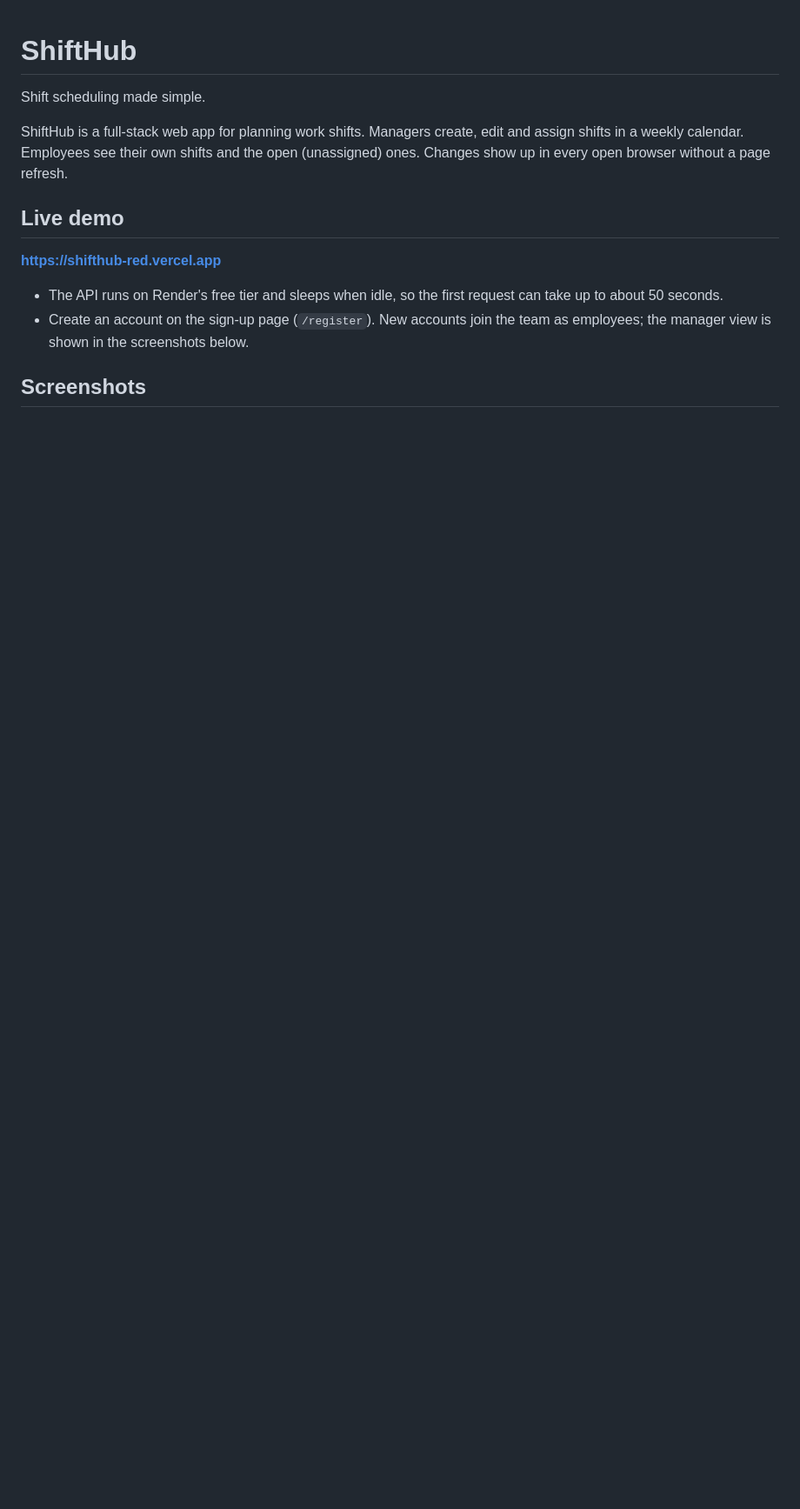
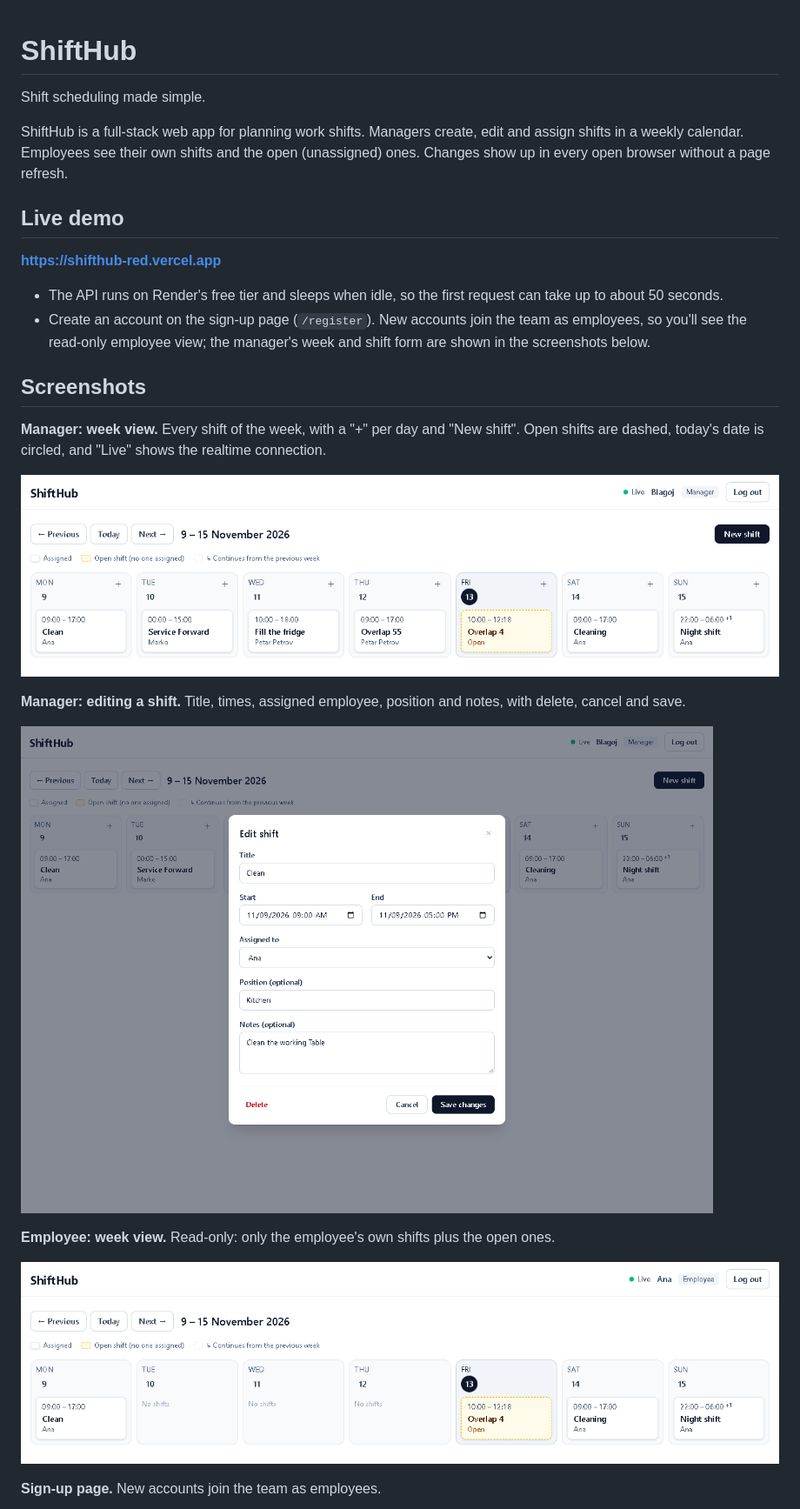
Before and after one commit to blagojramadanov/shifthub, a Markdown page: README.md, the part around one of its changes. Shown at 87% size. GitHub-like rendering; pictures changed too: docs/screenshots/employee-week.png (added), docs/screenshots/manager-week.png (added), docs/screenshots/shift-form.png (added); blank space fills up the shorter version.

Commit message:
docs: add README screenshots of manager, employee, shift form and register views

```diff
--- a/README.md
+++ b/README.md
@@ -9,8 +9,21 @@ ShiftHub is a full-stack web app for planning work shifts. Managers create, edit
 **https://shifthub-red.vercel.app**
 
 - The API runs on Render's free tier and sleeps when idle, so the first request can take up to about 50 seconds.
-- Create an account on the sign-up page (`/register`). New accounts join the team as employees; the manager view is shown in the screenshots below.
+- Create an account on the sign-up page (`/register`). New accounts join the team as employees, so you'll see the read-only employee view; the manager's week and shift form are shown in the screenshots below.
 
 ## Screenshots
 
-<!-- TODO: add screenshots (manager week, employee week, shift modal) -->
+**Manager: week view.** Every shift of the week, with a "+" per day and "New shift". Open shifts are dashed, today's date is circled, and "Live" shows the realtime connection.
+
+![Manager week view](docs/screenshots/manager-week.png)
+
+**Manager: editing a shift.** Title, times, assigned employee, position and notes, with delete, cancel and save.
+
+![Edit shift form](docs/screenshots/shift-form.png)
+
+**Employee: week view.** Read-only: only the employee's own shifts plus the open ones.
+
+![Employee week view](docs/screenshots/employee-week.png)
+
+**Sign-up page.** New accounts join the team as employees.
+
```
Also changed, not shown: other parts of README.md (+1 -0 lines), docs/screenshots/register.png (added).
